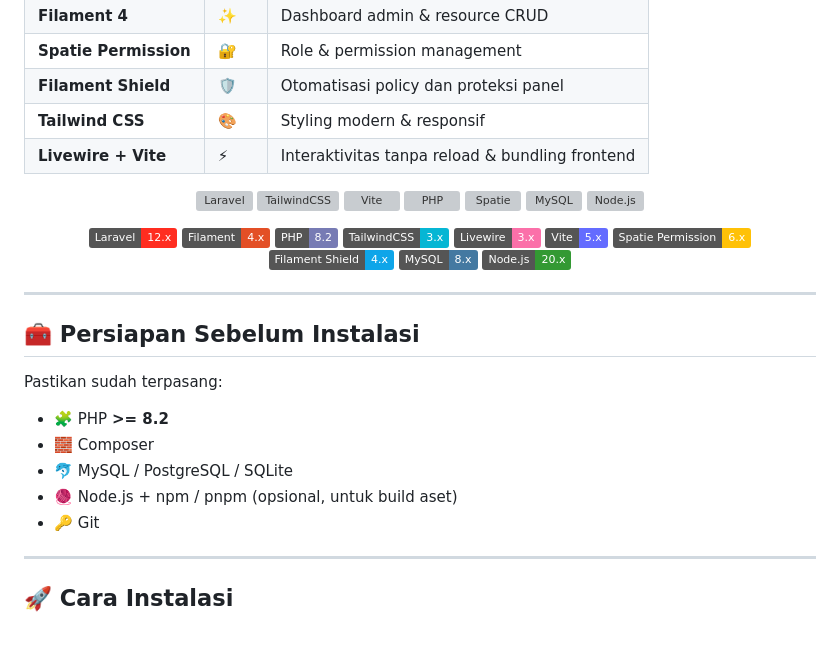
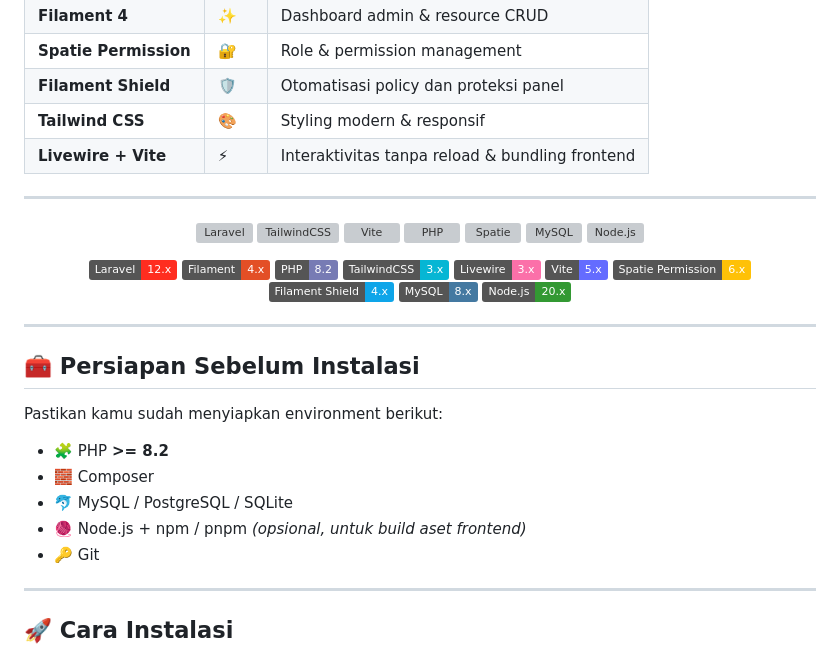
Before and after one commit to siberbot88/bbi-hub-console, a Markdown page: README.md, the part around the change printed below. GitHub-like rendering; badges without logos; grey boxes are pictures that could not be loaded.

```diff
--- a/README.md
+++ b/README.md
@@ -26,6 +26,9 @@
 | **Filament Shield** | 🛡️ | Otomatisasi policy dan proteksi panel |
 | **Tailwind CSS** | 🎨 | Styling modern & responsif |
 | **Livewire + Vite** | ⚡ | Interaktivitas tanpa reload & bundling frontend |
+
+---
+
 <p align="center">
   <img src="https://cdn.worldvectorlogo.com/logos/laravel-2.svg" alt="Laravel" height="48" />
   <img src="https://cdn.worldvectorlogo.com/logos/tailwindcss.svg" alt="TailwindCSS" height="48" />
@@ -53,11 +56,12 @@
 
 ## 🧰 Persiapan Sebelum Instalasi
 
-Pastikan sudah terpasang:
+Pastikan kamu sudah menyiapkan environment berikut:
+
 - 🧩 PHP **>= 8.2**
 - 🧱 Composer
 - 🐬 MySQL / PostgreSQL / SQLite
-- 🧶 Node.js + npm / pnpm (opsional, untuk build aset)
+- 🧶 Node.js + npm / pnpm *(opsional, untuk build aset frontend)*
 - 🔑 Git
 
 ---
```
Also changed, not shown: other parts of README.md (+2 -2 lines).
